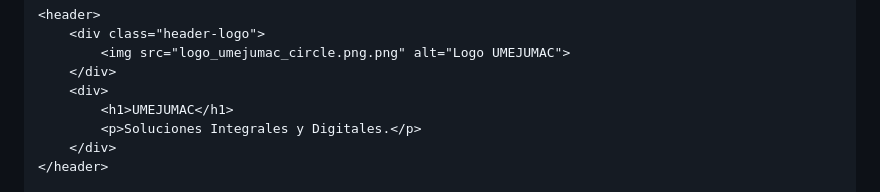
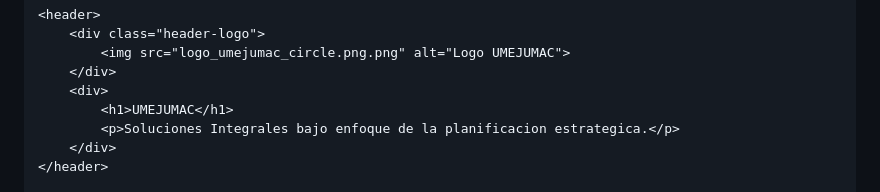
Before and after one commit to Jgm963/umejumac--app, a Markdown page: README.md, the part around the change. GitHub-like rendering.

```diff
--- a/README.md
+++ b/README.md
@@ -323,7 +323,7 @@
         </div>
         <div>
             <h1>UMEJUMAC</h1>
-            <p>Soluciones Integrales y Digitales.</p>
+            <p>Soluciones Integrales bajo enfoque de la planificacion estrategica.</p>
         </div>
     </header>
 
```
